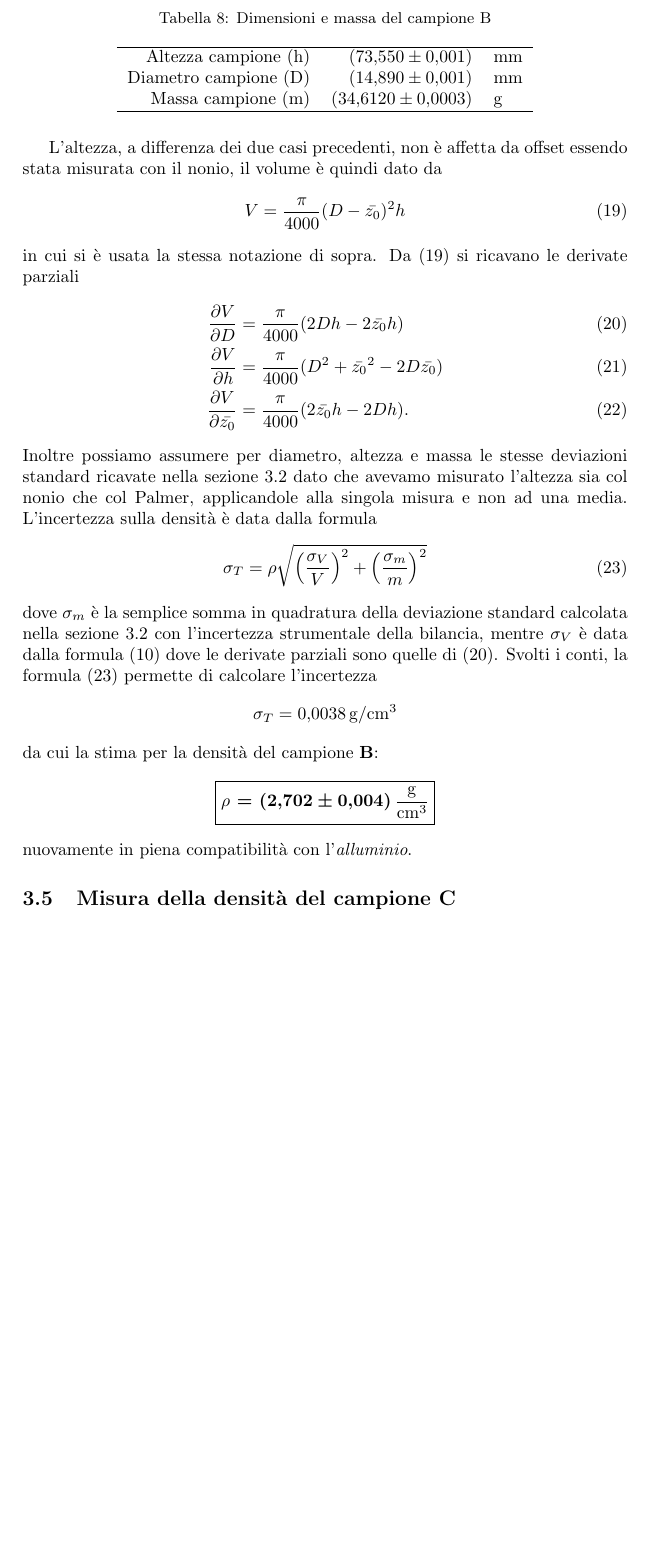
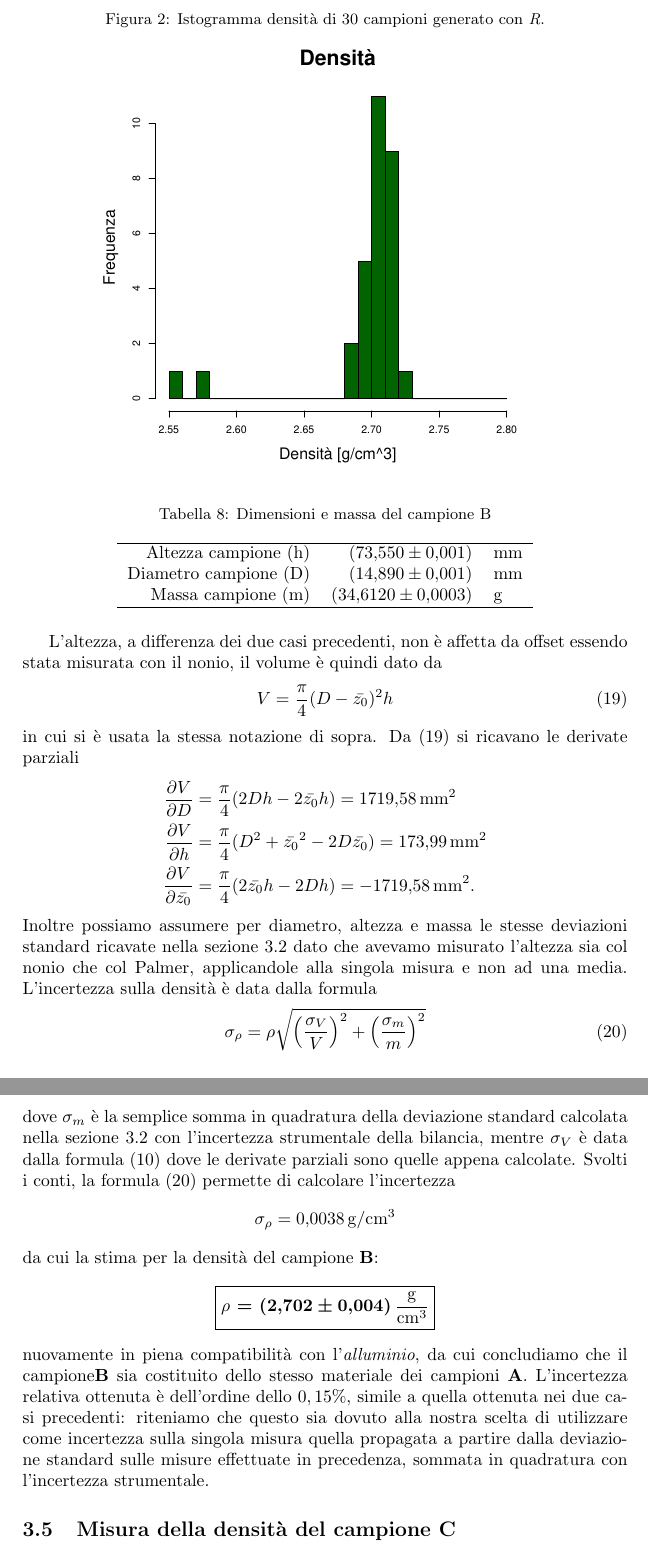
Before and after one commit to GabrieleGalbato/density, a LaTeX paper (PP1_densita copia.tex): part of page 12 of 18 before the commit and two parts of pages 12 and 13 of 18 after it, the two joined at a grey line, cut at the place of the change, the shorter picture padded with empty space. Compiled offline with pdfLaTeX; the source files are stored in an older character set and shown here as Unicode.

Commit message:
Ulteriori correzioni
Ancora correzioni sulle derivate parziali, inserimento istogramma R e
revisione della parte relativa al cilindro B

```diff
--- a/PP1_densita copia.tex
+++ b/PP1_densita copia.tex
@@ -466,26 +472,24 @@ Massa campione (m) & \SI{34,612 \pm 0,0003}{} & \SI{}{g} \\
 
 L'altezza, a differenza dei due casi precedenti, non è affetta da offset essendo stata misurata con il nonio, il volume è quindi dato da
 \begin{equation}\label{eq:vol_B}
-	V = \frac{\pi}{4000}(D - \bar{z_0})^2h
+	V = \frac{\pi}{4}(D - \bar{z_0})^2h
 \end{equation} in cui si è usata la stessa notazione di sopra. Da (\ref{eq:vol_B}) si ricavano le derivate parziali
-\begin{align}\label{eq:partial_B}
-	\frac{\partial V}{\partial D} &= \frac{\pi}{4000}(2Dh - 2\bar{z_0}h) \\
-	\frac{\partial V}{\partial h} &= \frac{\pi}{4000}(D^2 + \bar{z_0}^2 - 2D\bar{z_0}) \\
-	\frac{\partial V}{\partial \bar{z_0}} &= \frac{\pi}{4000}(2\bar{z_0}h - 2Dh).
-\end{align}
+\begin{align*}
+	\frac{\partial V}{\partial D} &= \frac{\pi}{4}(2Dh - 2\bar{z_0}h) = \SI{1719,58}{mm^2}\\
+	\frac{\partial V}{\partial h} &= \frac{\pi}{4}(D^2 + \bar{z_0}^2 - 2D\bar{z_0}) = \SI{173,99}{mm^2}\\
+	\frac{\partial V}{\partial \bar{z_0}} &= \frac{\pi}{4}(2\bar{z_0}h - 2Dh) = \SI{-1719,58}{mm^2}.
+\end{align*}
 Inoltre possiamo assumere per diametro, altezza e massa le stesse deviazioni standard ricavate nella sezione \ref{subsec:singolo_campione} dato che avevamo misurato l'altezza sia col nonio che col Palmer, applicandole alla singola misura e non ad una media. L'incertezza sulla densità è data dalla formula
 \begin{equation}\label{eq:sigma_rho_B}
-	\sigma_T = \rho \sqrt{\left(\frac{\sigma_V}{V} \right)^2 + \left(\frac{\sigma_m}{m}\right)^2}
-\end{equation} dove $\sigma_m$ è la semplice somma in quadratura della deviazione standard calcolata nella sezione \ref{subsec:singolo_campione} con l'incertezza strumentale della bilancia, mentre $\sigma_V$ è data dalla formula (\ref{eq:sigma_V_A}) dove le derivate parziali sono quelle di (\ref{eq:partial_B}). Svolti i conti, la formula (\ref{eq:sigma_rho_B}) permette di calcolare l'incertezza
+	\sigma_\rho = \rho \sqrt{\left(\frac{\sigma_V}{V} \right)^2 + \left(\frac{\sigma_m}{m}\right)^2}
+\end{equation} dove $\sigma_m$ è la semplice somma in quadratura della deviazione standard calcolata nella sezione \ref{subsec:singolo_campione} con l'incertezza strumentale della bilancia, mentre $\sigma_V$ è data dalla formula (\ref{eq:sigma_V_A}) dove le derivate parziali sono quelle appena calcolate. Svolti i conti, la formula (\ref{eq:sigma_rho_B}) permette di calcolare l'incertezza
 \[
-	\sigma_T = \SI{0,0038}{g/cm^3}
+	\sigma_\rho = \SI{0,0038}{g/cm^3}
 \] da cui la stima per la densità del campione \textbf{B}:
 \[
 	\boxed{\textbf{$\rho$ = {\SI{2,702 \pm 0,004}{\frac{g}{cm^3}}}}}
-\] nuovamente in piena compatibilità con l'\emph{alluminio}.
-%presentazione della densità con calcolo dell'incertezza
-%commento sulla compatibilità del materiale del gruppo A e del campione B
-%commento sull'incertezza ottenuta rispetto al metodo utilizzato in 3.2
+\] nuovamente in piena compatibilità con l'\emph{alluminio}, da cui concludiamo che il campione\textbf{B} sia costituito dello stesso materiale dei campioni \textbf{A}. L'incertezza relativa ottenuta è dell'ordine dello $0,15\%$, simile a quella ottenuta nei due casi precedenti: riteniamo che questo sia dovuto alla nostra scelta di utilizzare come incertezza sulla singola misura quella propagata a partire dalla deviazione standard sulle misure effettuate in precedenza, sommata in quadratura con l'incertezza strumentale.
+
 
 %======== CAMPIONE C =============
 
```
Also changed, not shown: PP1_densita copia.tex (16 more changed lines), 1 other file.
